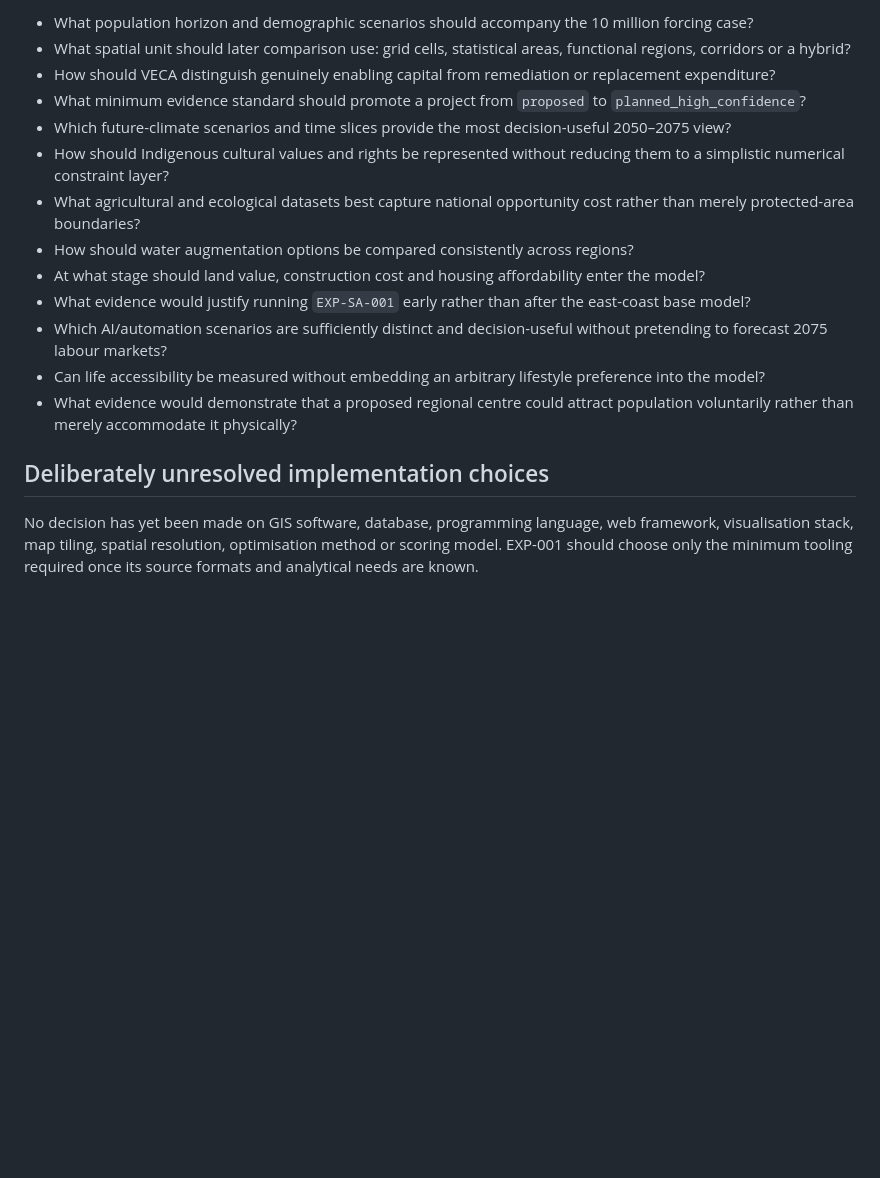
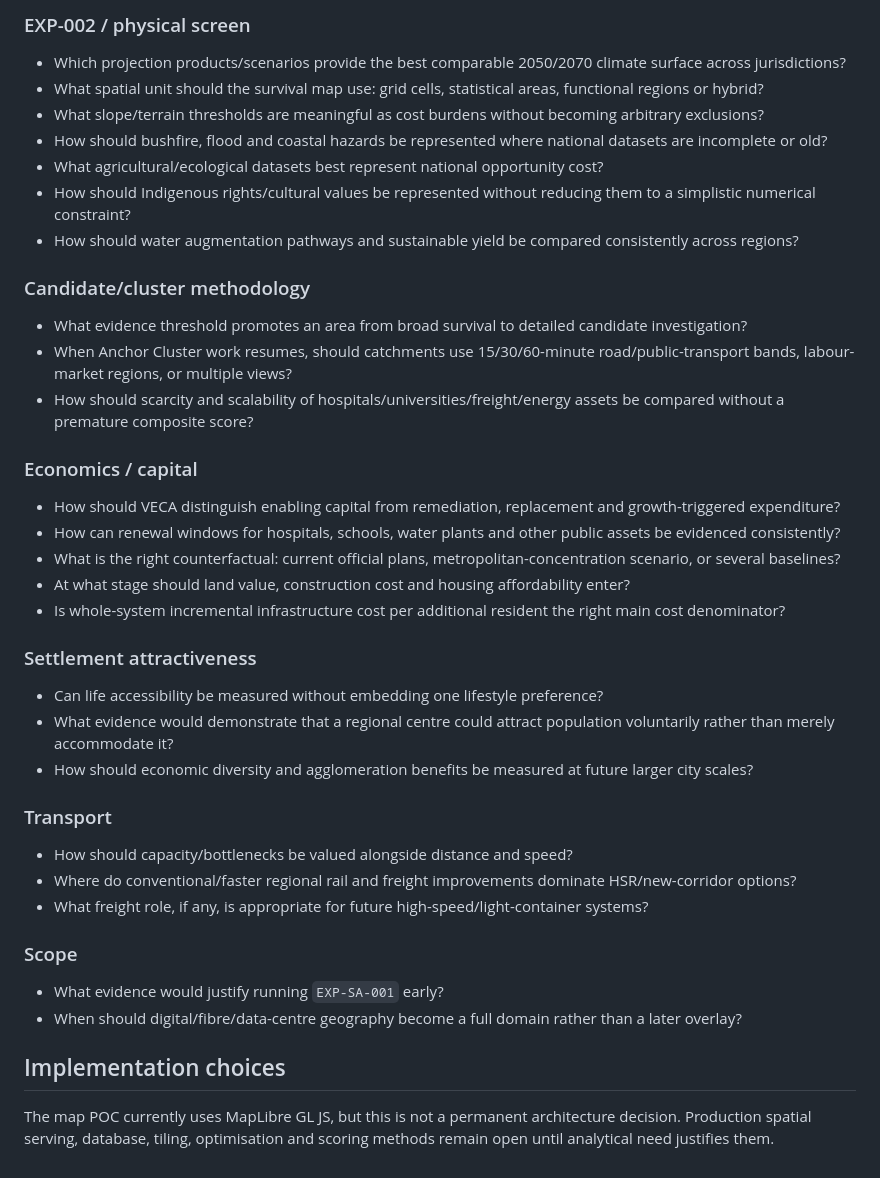
Before and after one commit to thilliam/VECA-2075, a Markdown page: research/assumptions.md, the part around one of its changes. Rendered like a GitHub page; blank space fills up the shorter version.

Commit message:
Docs: refresh assumptions and open questions

```diff
--- a/research/assumptions.md
+++ b/research/assumptions.md
@@ -98,18 +114,39 @@ The research must discover additional candidates and reject weak candidates, inc
 
-- What population horizon and demographic scenarios should accompany the 10 million forcing case?
-- What spatial unit should later comparison use: grid cells, statistical areas, functional regions, corridors or a hybrid?
-- How should VECA distinguish genuinely enabling capital from remediation or replacement expenditure?
-- What minimum evidence standard should promote a project from `proposed` to `planned_high_confidence`?
-- Which future-climate scenarios and time slices provide the most decision-useful 2050–2075 view?
-- How should Indigenous cultural values and rights be represented without reducing them to a simplistic numerical constraint layer?
-- What agricultural and ecological datasets best capture national opportunity cost rather than merely protected-area boundaries?
-- How should water augmentation options be compared consistently across regions?
-- At what stage should land value, construction cost and housing affordability enter the model?
-- What evidence would justify running `EXP-SA-001` early rather than after the east-coast base model?
-- Which AI/automation scenarios are sufficiently distinct and decision-useful without pretending to forecast 2075 labour markets?
-- Can life accessibility be measured without embedding an arbitrary lifestyle preference into the model?
-- What evidence would demonstrate that a proposed regional centre could attract population voluntarily rather than merely accommodate it physically?
+### EXP-002 / physical screen
+- Which projection products/scenarios provide the best comparable 2050/2070 climate surface across jurisdictions?
+- What spatial unit should the survival map use: grid cells, statistical areas, functional regions or hybrid?
+- What slope/terrain thresholds are meaningful as cost burdens without becoming arbitrary exclusions?
+- How should bushfire, flood and coastal hazards be represented where national datasets are incomplete or old?
+- What agricultural/ecological datasets best represent national opportunity cost?
+- How should Indigenous rights/cultural values be represented without reducing them to a simplistic numerical constraint?
+- How should water augmentation pathways and sustainable yield be compared consistently across regions?
 
-## Deliberately unresolved implementation choices
+### Candidate/cluster methodology
+- What evidence threshold promotes an area from broad survival to detailed candidate investigation?
+- When Anchor Cluster work resumes, should catchments use 15/30/60-minute road/public-transport bands, labour-market regions, or multiple views?
+- How should scarcity and scalability of hospitals/universities/freight/energy assets be compared without a premature composite score?
 
-No decision has yet been made on GIS software, database, programming language, web framework, visualisation stack, map tiling, spatial resolution, optimisation method or scoring model. EXP-001 should choose only the minimum tooling required once its source formats and analytical needs are known.
+### Economics / capital
+- How should VECA distinguish enabling capital from remediation, replacement and growth-triggered expenditure?
+- How can renewal windows for hospitals, schools, water plants and other public assets be evidenced consistently?
+- What is the right counterfactual: current official plans, metropolitan-concentration scenario, or several baselines?
+- At what stage should land value, construction cost and housing affordability enter?
+- Is whole-system incremental infrastructure cost per additional resident the right main cost denominator?
+
+### Settlement attractiveness
+- Can life accessibility be measured without embedding one lifestyle preference?
+- What evidence would demonstrate that a regional centre could attract population voluntarily rather than merely accommodate it?
+- How should economic diversity and agglomeration benefits be measured at future larger city scales?
+
+### Transport
+- How should capacity/bottlenecks be valued alongside distance and speed?
+- Where do conventional/faster regional rail and freight improvements dominate HSR/new-corridor options?
+- What freight role, if any, is appropriate for future high-speed/light-container systems?
+
+### Scope
+- What evidence would justify running `EXP-SA-001` early?
+- When should digital/fibre/data-centre geography become a full domain rather than a later overlay?
+
+## Implementation choices
+
+The map POC currently uses MapLibre GL JS, but this is not a permanent architecture decision. Production spatial serving, database, tiling, optimisation and scoring methods remain open until analytical need justifies them.
```
Also changed, not shown: other parts of research/assumptions.md (+52 -36 lines).
